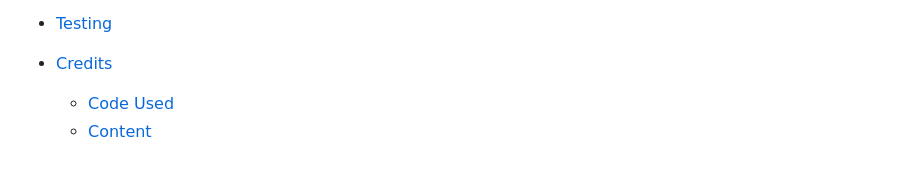
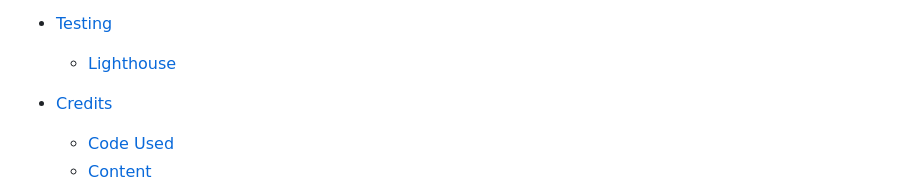
Before and after one commit to Balkaneros91/restaurant-new-try1, a Markdown page: README.md, the part around one of its changes. Rendered like a GitHub page; blank space fills up the shorter version.

Commit message:
Add readme lighthouse images

```diff
--- a/README.md
+++ b/README.md
@@ -41,6 +41,7 @@ The link to my Github repository's [Github Repo](https://github.com/eleanorbucke
 
 
 * [Testing](#testing)
+  * [Lighthouse](#lighthouse)
 
 * [Credits](#credits)
   * [Code Used](#code-used)
```
Also changed, not shown: other parts of README.md (+33 -11 lines).
